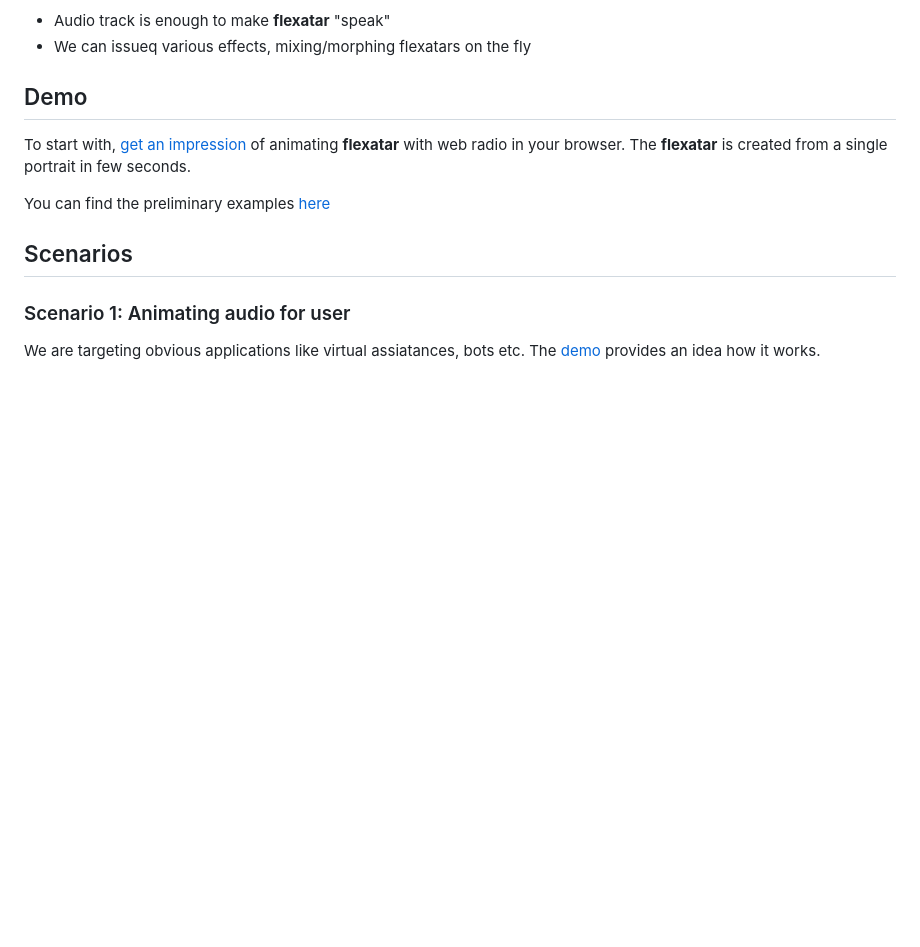
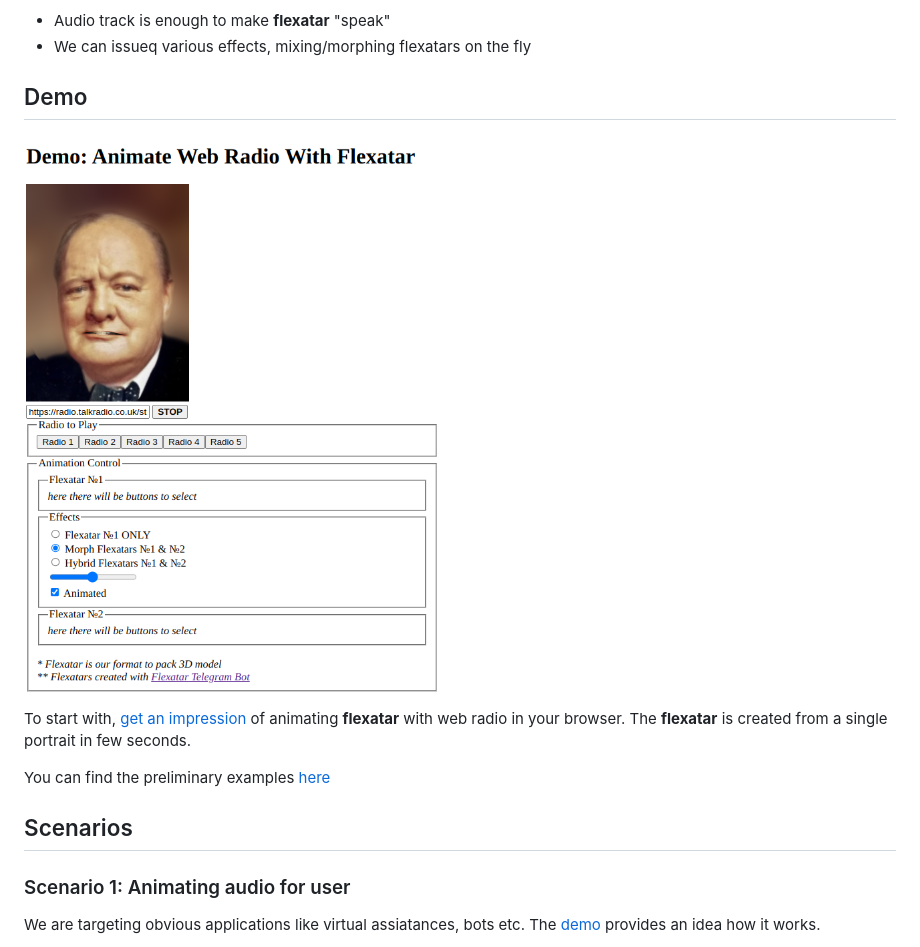
Before and after one commit to dmisol/flexatar-virtual-webcam, a Markdown page: README.md, the part around the change printed below. Rendered like a GitHub page; pictures changed too: webradio-animate-demo.png (added); blank space fills up the shorter version.

```diff
--- a/README.md
+++ b/README.md
@@ -14,6 +14,8 @@
 
 
 ## Demo
+![Webradio Animation Screenshot](webradio-animate-demo.png)
+
 To start with, [get an impression](https://86s46xzcnk.execute-api.us-east-1.amazonaws.com/default/demo) of animating **flexatar** with web radio in your browser.
 The **flexatar** is created from a single portrait in few seconds.
 
```
Also changed, not shown: other parts of README.md (+1 -1 lines).
